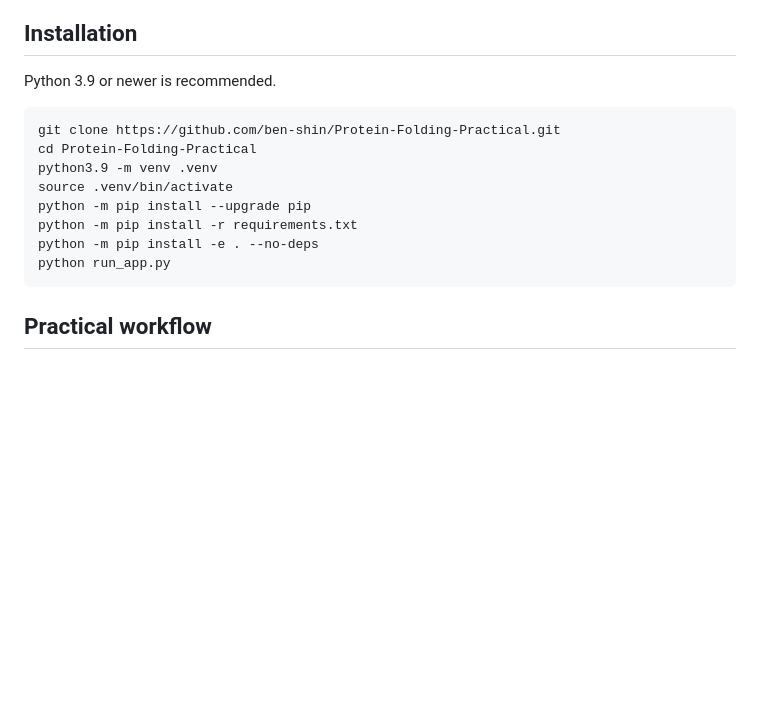
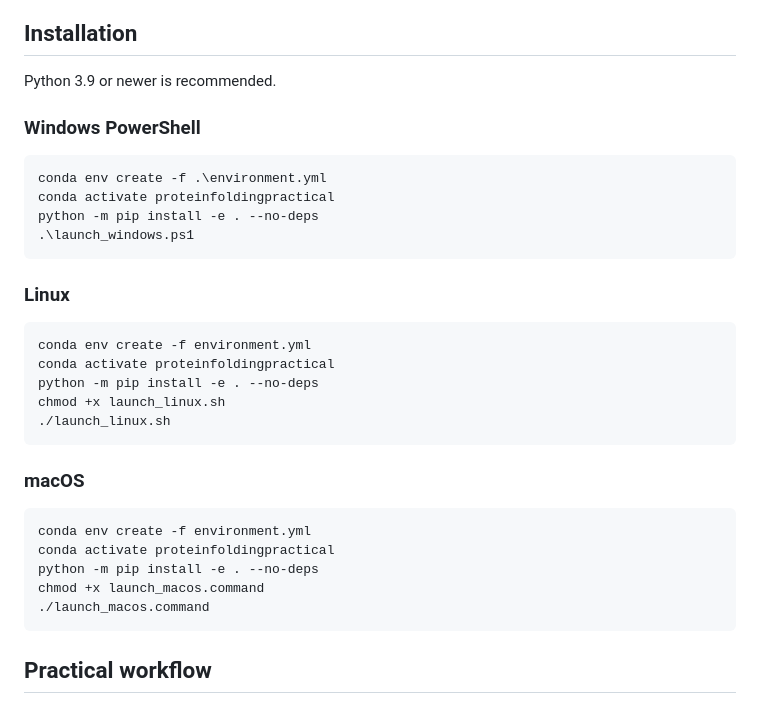
Before and after one commit to ben-shin/Protein-Folding-Practical, a Markdown page: README.md, the part around the change. GitHub-like rendering; blank space fills up the shorter version.

````diff
--- a/README.md
+++ b/README.md
@@ -86,16 +86,30 @@ A logistic curve alone does NOT provide thermodynamic folding free energies. The
 
 Python 3.9 or newer is recommended.
 
+### Windows PowerShell
 ```bash
-git clone https://github.com/ben-shin/Protein-Folding-Practical.git
-cd Protein-Folding-Practical
-python3.9 -m venv .venv
-source .venv/bin/activate
-python -m pip install --upgrade pip
-python -m pip install -r requirements.txt
+conda env create -f .\environment.yml
+conda activate proteinfoldingpractical
 python -m pip install -e . --no-deps
-python run_app.py
+.\launch_windows.ps1
 ```
+### Linux
+```bash
+conda env create -f environment.yml
+conda activate proteinfoldingpractical
+python -m pip install -e . --no-deps
+chmod +x launch_linux.sh
+./launch_linux.sh
+```
+### macOS
+```bash
+conda env create -f environment.yml
+conda activate proteinfoldingpractical
+python -m pip install -e . --no-deps
+chmod +x launch_macos.command
+./launch_macos.command
+```
+
 
 ## Practical workflow
 
````
